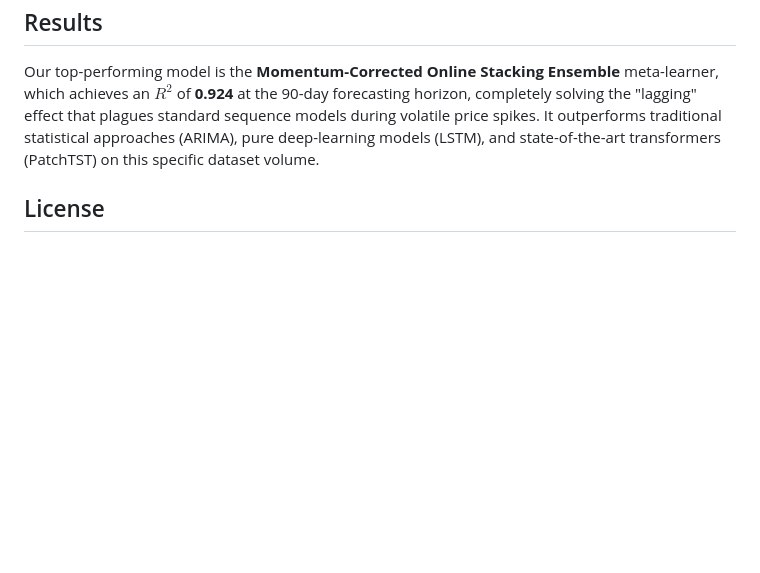
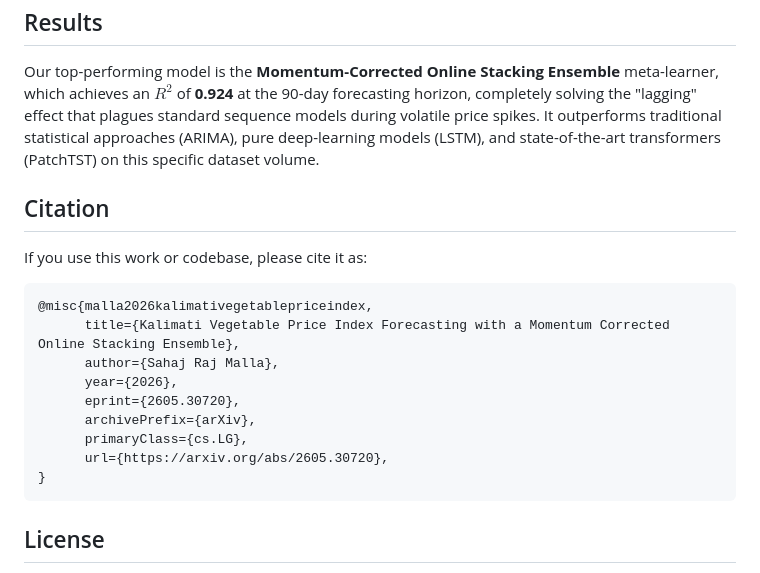
Before and after one commit to sahajrajmalla/nepal-vegetable-price, a Markdown page: README.md, the part around the change. GitHub-like rendering; blank space fills up the shorter version.

Commit message:
:memo: add citation section for the Kalimati Vegetable Price Index paper to README

````diff
--- a/README.md
+++ b/README.md
@@ -78,6 +78,22 @@ Our top-performing model is the **Momentum-Corrected Online Stacking Ensemble**
 
 
 
+## Citation
+
+If you use this work or codebase, please cite it as:
+
+```bibtex
+@misc{malla2026kalimativegetablepriceindex,
+      title={Kalimati Vegetable Price Index Forecasting with a Momentum Corrected Online Stacking Ensemble},
+      author={Sahaj Raj Malla},
+      year={2026},
+      eprint={2605.30720},
+      archivePrefix={arXiv},
+      primaryClass={cs.LG},
+      url={https://arxiv.org/abs/2605.30720},
+}
+```
+
 ## License
 
 Distributed under the GNU Affero General Public License v3 (AGPL-3.0). See the [LICENSE](LICENSE) file for details.
````
